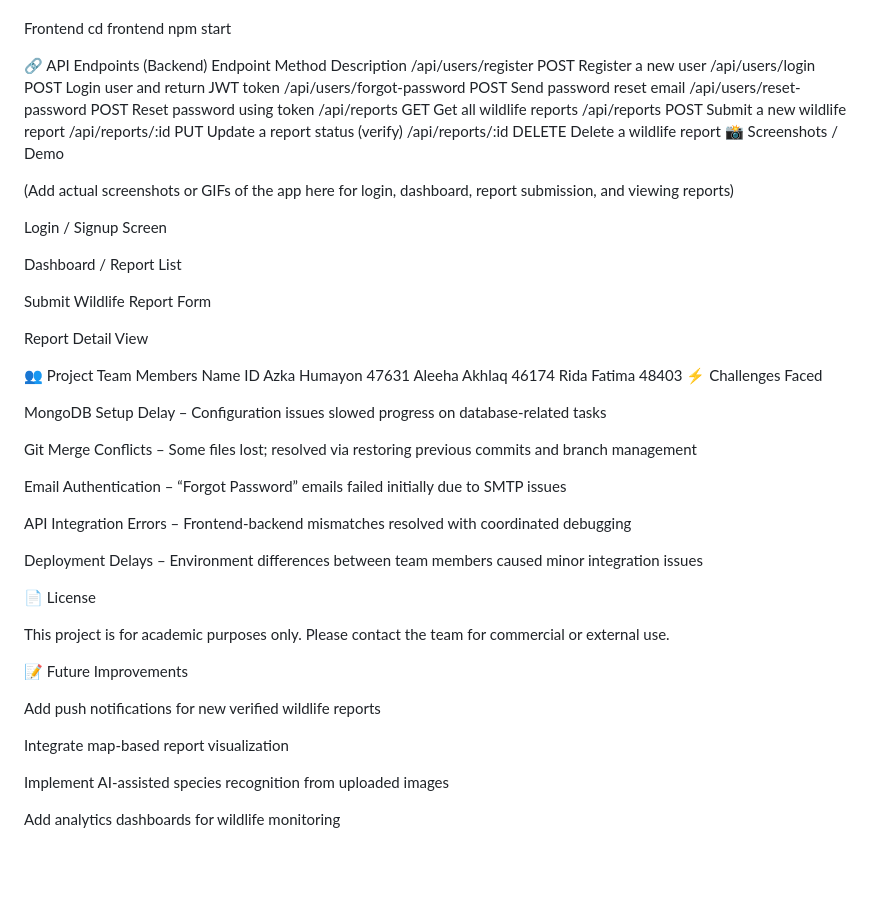
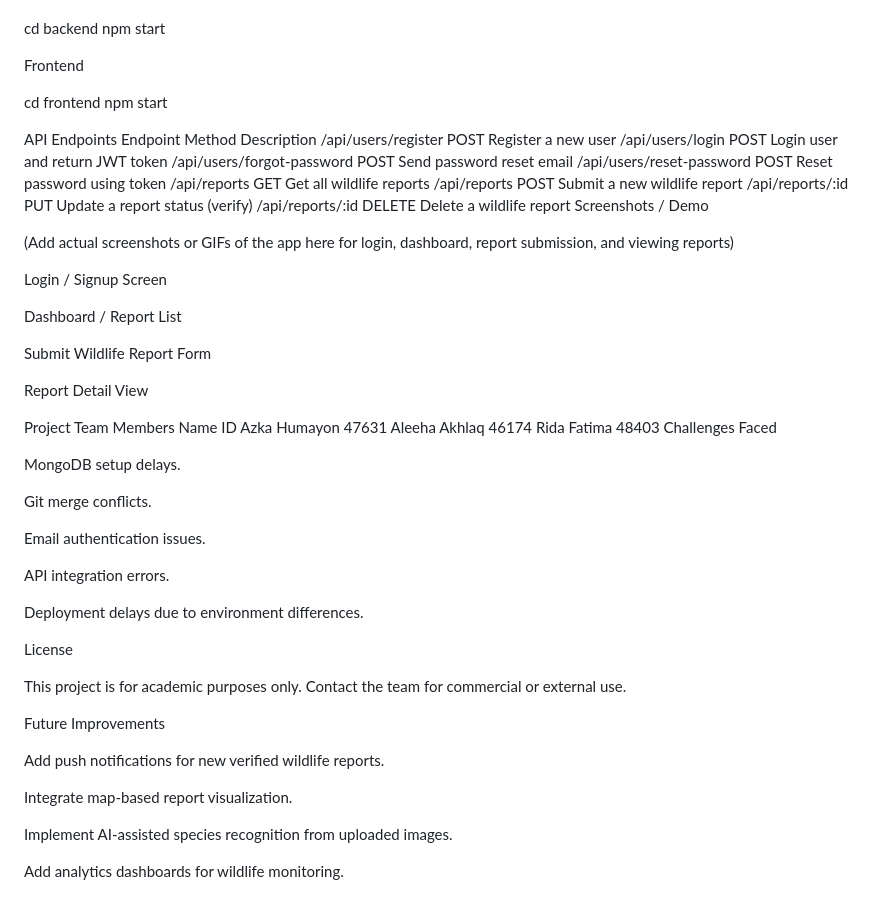
Before and after one commit to AzkaH14/Wildyn-North, a Markdown page: README.md, the part around the change printed below. GitHub-like rendering; blank space fills up the shorter version.

```diff
--- a/README.md
+++ b/README.md
@@ -98,12 +126,15 @@ PORT=5000
 Backend
+
 cd backend
 npm start
 
+
 Frontend
+
 cd frontend
 npm start
 
-🔗 API Endpoints (Backend)
+API Endpoints
 Endpoint	Method	Description
 /api/users/register	POST	Register a new user
 /api/users/login	POST	Login user and return JWT token
@@ -113,7 +144,7 @@ Endpoint	Method	Description
 /api/reports	POST	Submit a new wildlife report
 /api/reports/:id	PUT	Update a report status (verify)
 /api/reports/:id	DELETE	Delete a wildlife report
-📸 Screenshots / Demo
+Screenshots / Demo
 
 (Add actual screenshots or GIFs of the app here for login, dashboard, report submission, and viewing reports)
 
@@ -125,33 +156,33 @@ Submit Wildlife Report Form
 
 Report Detail View
 
-👥 Project Team Members
+Project Team Members
 Name	ID
 Azka Humayon	47631
 Aleeha Akhlaq	46174
 Rida Fatima	48403
-⚡ Challenges Faced
+Challenges Faced
 
-MongoDB Setup Delay – Configuration issues slowed progress on database-related tasks
+MongoDB setup delays.
 
-Git Merge Conflicts – Some files lost; resolved via restoring previous commits and branch management
+Git merge conflicts.
 
-Email Authentication – “Forgot Password” emails failed initially due to SMTP issues
+Email authentication issues.
 
-API Integration Errors – Frontend-backend mismatches resolved with coordinated debugging
+API integration errors.
 
-Deployment Delays – Environment differences between team members caused minor integration issues
+Deployment delays due to environment differences.
 
-📄 License
+License
 
-This project is for academic purposes only. Please contact the team for commercial or external use.
+This project is for academic purposes only. Contact the team for commercial or external use.
 
-📝 Future Improvements
+Future Improvements
 
-Add push notifications for new verified wildlife reports
+Add push notifications for new verified wildlife reports.
 
-Integrate map-based report visualization
+Integrate map-based report visualization.
 
-Implement AI-assisted species recognition from uploaded images
+Implement AI-assisted species recognition from uploaded images.
 
-Add analytics dashboards for wildlife monitoring
+Add analytics dashboards for wildlife monitoring.
```
Also changed, not shown: other parts of README.md (+57 -29 lines).
